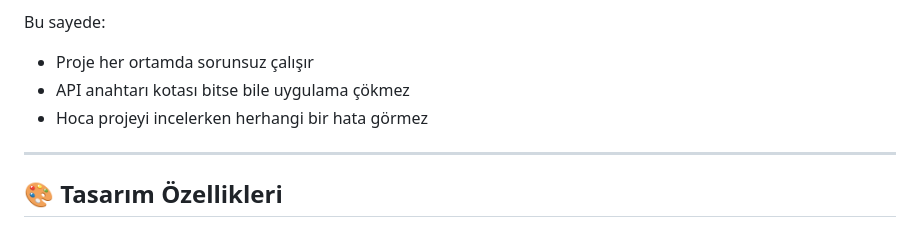
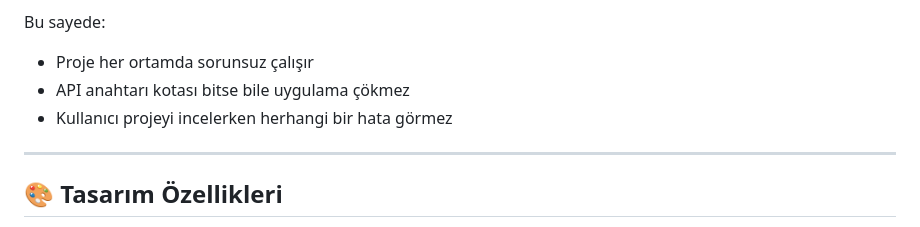
Before and after one commit to egedeniz122/AI-English-Coach, a Markdown page: README.md, the part around the change. GitHub-like rendering.

```diff
--- a/README.md
+++ b/README.md
@@ -82,7 +82,7 @@ API'den gerçek yanıt yerine önceden hazırlanmış örnek veriler gösterilir
 Bu sayede:
 - Proje her ortamda sorunsuz çalışır
 - API anahtarı kotası bitse bile uygulama çökmez
-- Hoca projeyi incelerken herhangi bir hata görmez
+- Kullanıcı projeyi incelerken herhangi bir hata görmez
 
 ---
 
```
